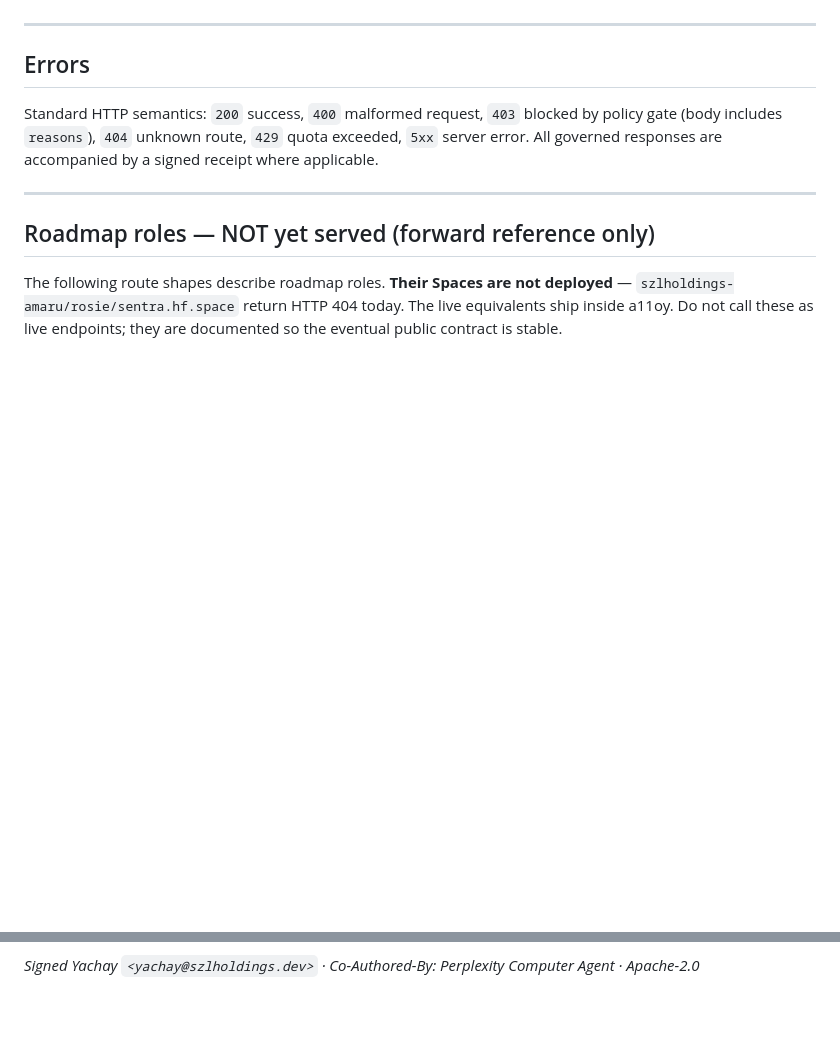
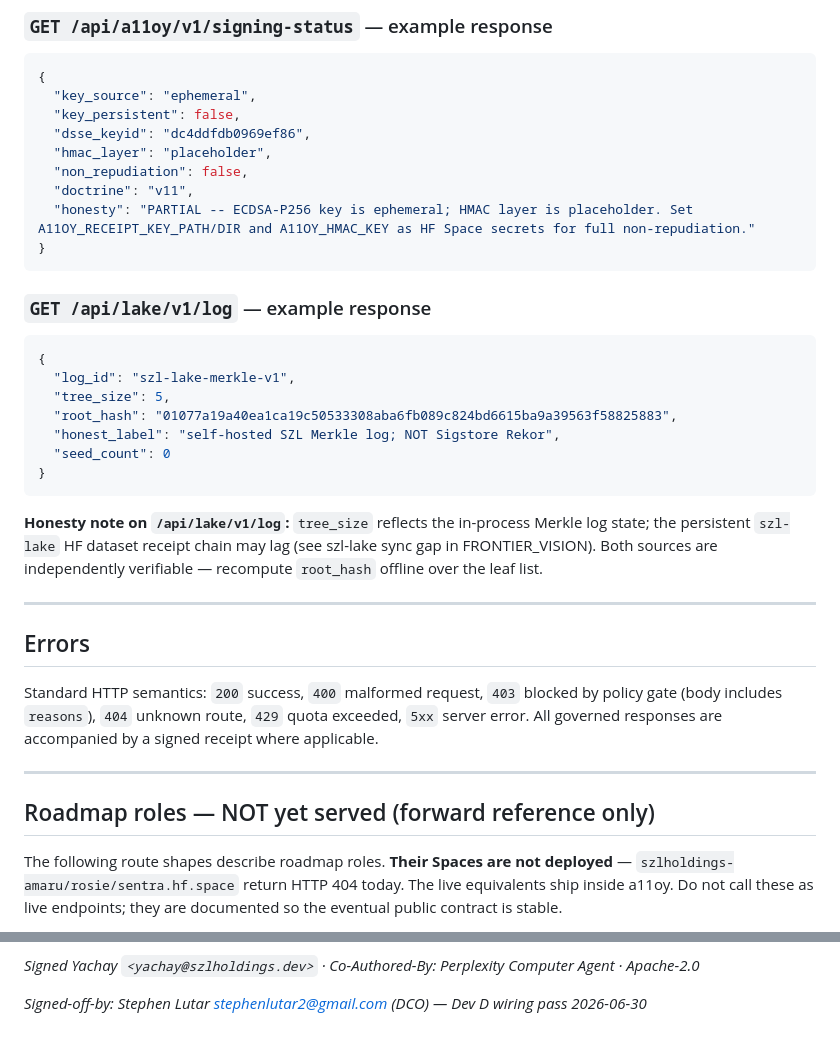
Before and after one commit to szl-holdings/developers, a Markdown page: API_REFERENCE.md, 2 parts joined by grey strips. GitHub-like rendering; blank space fills up the shorter version.

````diff
--- a/API_REFERENCE.md
+++ b/API_REFERENCE.md
@@ -176,3 +208,32 @@ MEASURED.
+### `GET /api/a11oy/v1/signing-status` — example response
+```json
+{
+  "key_source": "ephemeral",
+  "key_persistent": false,
+  "dsse_keyid": "dc4ddfdb0969ef86",
+  "hmac_layer": "placeholder",
+  "non_repudiation": false,
+  "doctrine": "v11",
+  "honesty": "PARTIAL -- ECDSA-P256 key is ephemeral; HMAC layer is placeholder. Set A11OY_RECEIPT_KEY_PATH/DIR and A11OY_HMAC_KEY as HF Space secrets for full non-repudiation."
+}
+```
+
+### `GET /api/lake/v1/log` — example response
+```json
+{
+  "log_id": "szl-lake-merkle-v1",
+  "tree_size": 5,
+  "root_hash": "01077a19a40ea1ca19c50533308aba6fb089c824bd6615ba9a39563f58825883",
+  "honest_label": "self-hosted SZL Merkle log; NOT Sigstore Rekor",
+  "seed_count": 0
+}
+```
+
+**Honesty note on `/api/lake/v1/log`:** `tree_size` reflects the in-process Merkle log state; the persistent
+`szl-lake` HF dataset receipt chain may lag (see szl-lake sync gap in FRONTIER_VISION). Both sources are
+independently verifiable — recompute `root_hash` offline over the leaf list.
+
+
 ---
 
 ## Errors
@@ -200,3 +261,5 @@ contract is stable.
   gate enforced inside a11oy's Λ-gate router.
 
 *Signed Yachay `<yachay@szlholdings.dev>` · Co-Authored-By: Perplexity Computer Agent · Apache-2.0*
+
+*Signed-off-by: Stephen Lutar <stephenlutar2@gmail.com> (DCO) — Dev D wiring pass 2026-06-30*
````
Also changed, not shown: other parts of API_REFERENCE.md (+32 -0 lines).
